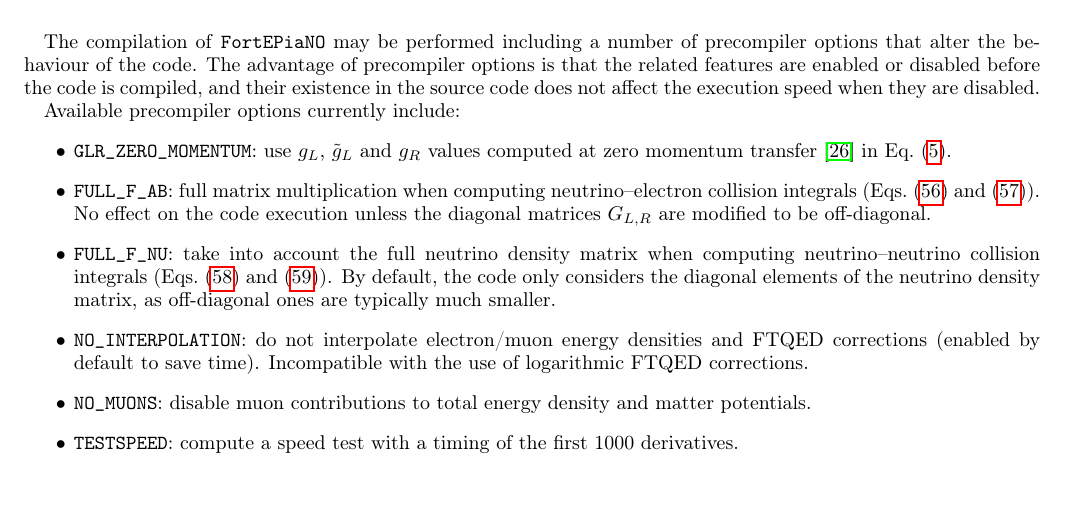
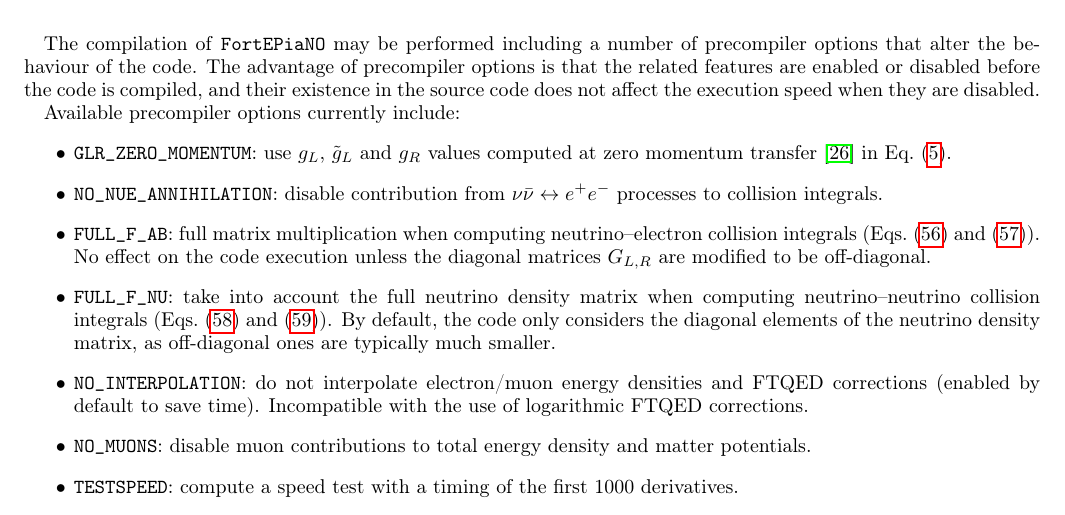
Before and after one commit to JakeSpisak/FortEPiaNO_public_copy, a LaTeX paper (notes/fortepiano.tex): part of page 10 of 11, cut so that both start at the same text. Compiled offline with pdfLaTeX.

Commit message:
disable nue annihilation in collision terms

```diff
--- a/notes/fortepiano.tex
+++ b/notes/fortepiano.tex
@@ -1194,6 +1194,7 @@
 \begin{itemize}
 \item \texttt{GLR\_ZERO\_MOMENTUM}: use $g_L$, $\tilde g_L$ and $g_R$ values
 computed at zero momentum transfer \cite{Erler:2013xha} in Eq.~\eqref{eq:gLR}.
+\item \texttt{NO\_NUE\_ANNIHILATION}: disable contribution from $\nu\bar\nu\leftrightarrow e^+e^-$ processes to collision integrals.
 \item \texttt{FULL\_F\_AB}: full matrix multiplication
 when computing neutrino--electron collision integrals
 (Eqs.~\eqref{eq:F_ab_sc} and \eqref{eq:F_ab_ann}).
```
Also changed, not shown: notes/fortepiano.pdf, sources/Makefile, 2 other files.
